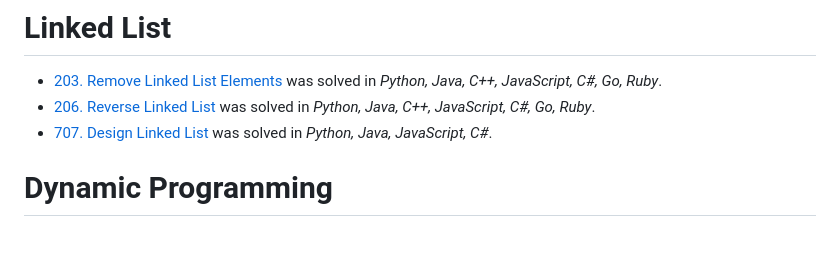
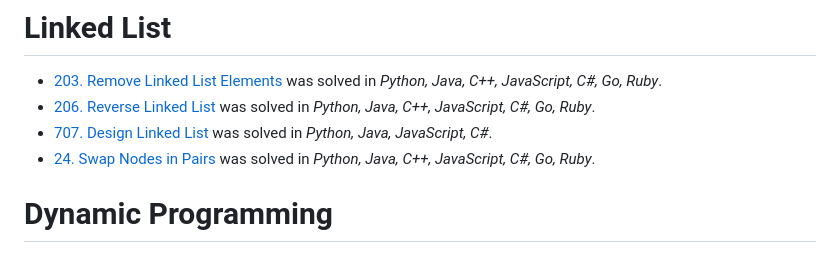
Before and after one commit to leetcode-python-java/leetcode-python-java, a Markdown page: README.md, the part around the change. Rendered like a GitHub page.

Commit message:
24-swap-nodes-in-pairs.md Added 7 languages' solutions.

```diff
--- a/README.md
+++ b/README.md
@@ -25,6 +25,7 @@ You can skip the more difficult problems and do them later.
 - [203. Remove Linked List Elements](solutions/1-1000/203-remove-linked-list-elements.md) was solved in _Python, Java, C++, JavaScript, C#, Go, Ruby_.
 - [206. Reverse Linked List](solutions/1-1000/206-reverse-linked-list.md) was solved in _Python, Java, C++, JavaScript, C#, Go, Ruby_.
 - [707. Design Linked List](solutions/1-1000/707-design-linked-list.md) was solved in _Python, Java, JavaScript, C#_.
+- [24. Swap Nodes in Pairs](solutions/1-1000/24-swap-nodes-in-pairs.md) was solved in _Python, Java, C++, JavaScript, C#, Go, Ruby_.
 
 # Dynamic Programming
 ## Basics
```
Also changed, not shown: solutions/1-1000/206-reverse-linked-list.md (+2 -2 lines), solutions/1-1000/24-swap-nodes-in-pairs.md (added, +464 -0 lines), images/examples/24_1.jpg (added).
